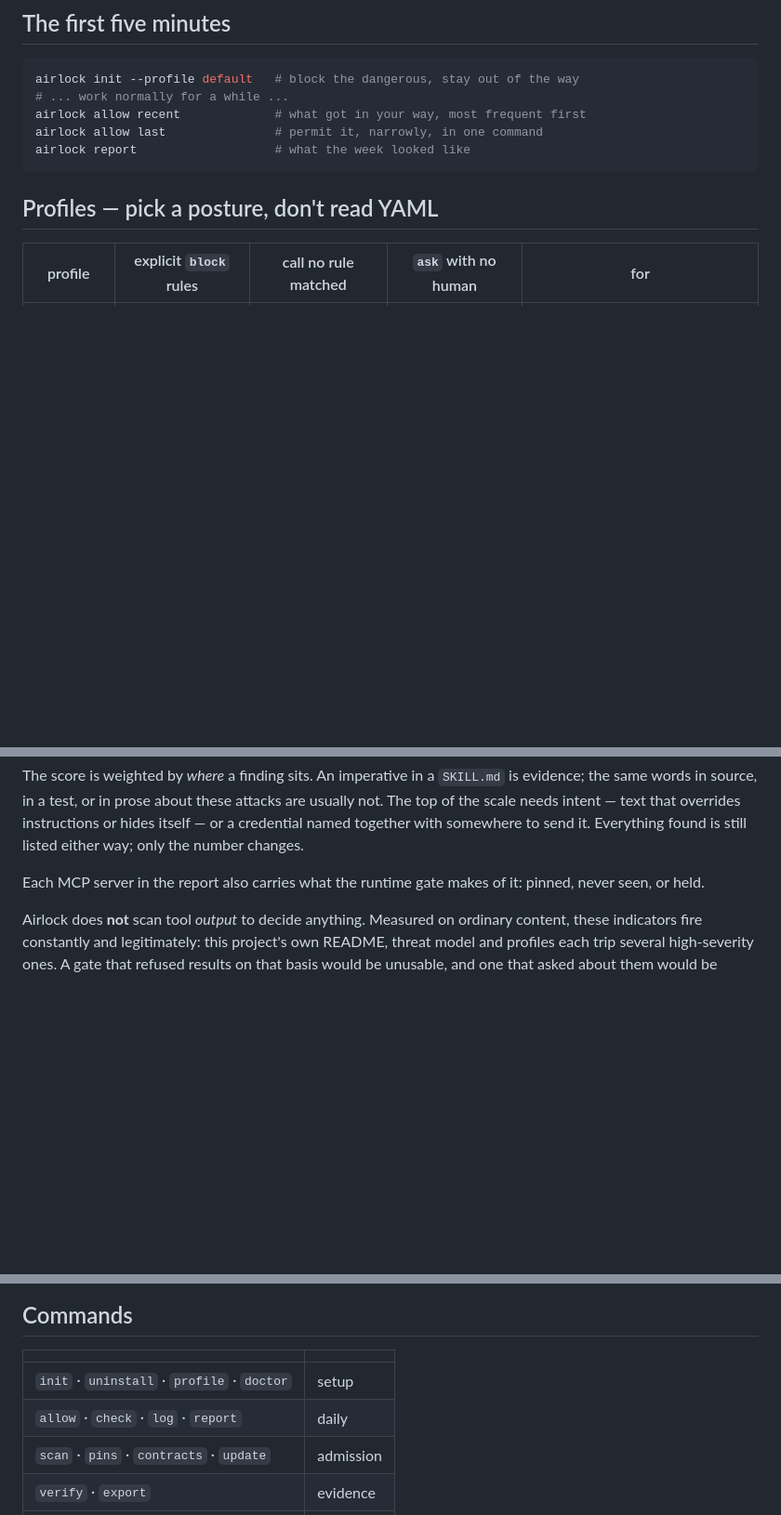
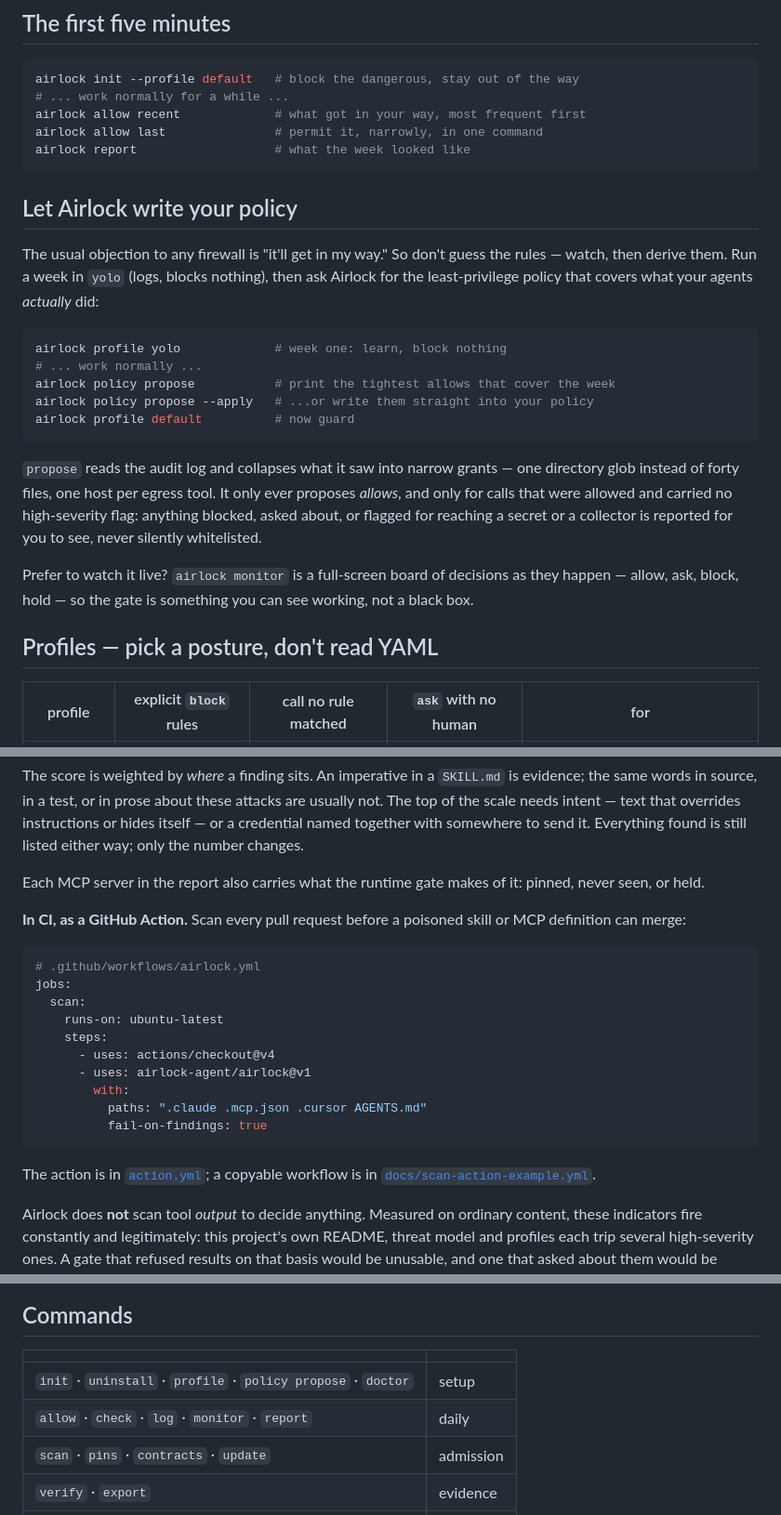
Before and after one commit to cyberbobas/airlock, a Markdown page: README.md, 3 parts joined by grey strips. Shown at 93% size. Drawn GitHub-style; blank space fills up the shorter version.

Commit message:
Docs: document propose/monitor/CI/brew, add marketing notes log
README gains an onboarding section ("let Airlock write your policy"), the CI
Action snippet, a brew line, and the new commands in the table. docs/marketing-
notes.md is a running log of shipped changes with the positioning angle for each,
so the launch narrative is ready.

````diff
--- a/README.md
+++ b/README.md
@@ -76,6 +77,31 @@ airlock allow recent             # what got in your way, most frequent first
 airlock allow last               # permit it, narrowly, in one command
 airlock report                   # what the week looked like
 ```
+
+## Let Airlock write your policy
+
+The usual objection to any firewall is "it'll get in my way." So don't guess the
+rules — watch, then derive them. Run a week in `yolo` (logs, blocks nothing),
+then ask Airlock for the least-privilege policy that covers what your agents
+*actually* did:
+
+```bash
+airlock profile yolo             # week one: learn, block nothing
+# ... work normally ...
+airlock policy propose           # print the tightest allows that cover the week
+airlock policy propose --apply   # ...or write them straight into your policy
+airlock profile default          # now guard
+```
+
+`propose` reads the audit log and collapses what it saw into narrow grants — one
+directory glob instead of forty files, one host per egress tool. It only ever
+proposes *allows*, and only for calls that were allowed and carried no
+high-severity flag: anything blocked, asked about, or flagged for reaching a
+secret or a collector is reported for you to see, never silently whitelisted.
+
+Prefer to watch it live? `airlock monitor` is a full-screen board of decisions as
+they happen — allow, ask, block, hold — so the gate is something you can see
+working, not a black box.
 
 ## Profiles — pick a posture, don't read YAML
 
@@ -215,6 +241,25 @@ number changes.
 
 Each MCP server in the report also carries what the runtime gate makes of it:
 pinned, never seen, or held.
+
+**In CI, as a GitHub Action.** Scan every pull request before a poisoned skill or
+MCP definition can merge:
+
+```yaml
+# .github/workflows/airlock.yml
+jobs:
+  scan:
+    runs-on: ubuntu-latest
+    steps:
+      - uses: actions/checkout@v4
+      - uses: airlock-agent/airlock@v1
+        with:
+          paths: ".claude .mcp.json .cursor AGENTS.md"
+          fail-on-findings: true
+```
+
+The action is in [`action.yml`](action.yml); a copyable workflow is in
+[`docs/scan-action-example.yml`](docs/scan-action-example.yml).
 
 Airlock does **not** scan tool *output* to decide anything. Measured on ordinary
 content, these indicators fire constantly and legitimately: this project's own
@@ -388,8 +433,8 @@ file.
 
 | | |
 |---|---|
-| `init` · `uninstall` · `profile` · `doctor` | setup |
-| `allow` · `check` · `log` · `report` | daily |
+| `init` · `uninstall` · `profile` · `policy propose` · `doctor` | setup |
+| `allow` · `check` · `log` · `monitor` · `report` | daily |
 | `scan` · `pins` · `contracts` · `update` | admission |
 | `verify` · `export` | evidence |
 | `bench` | overhead |
````
Also changed, not shown: other parts of README.md (+1 -0 lines).
